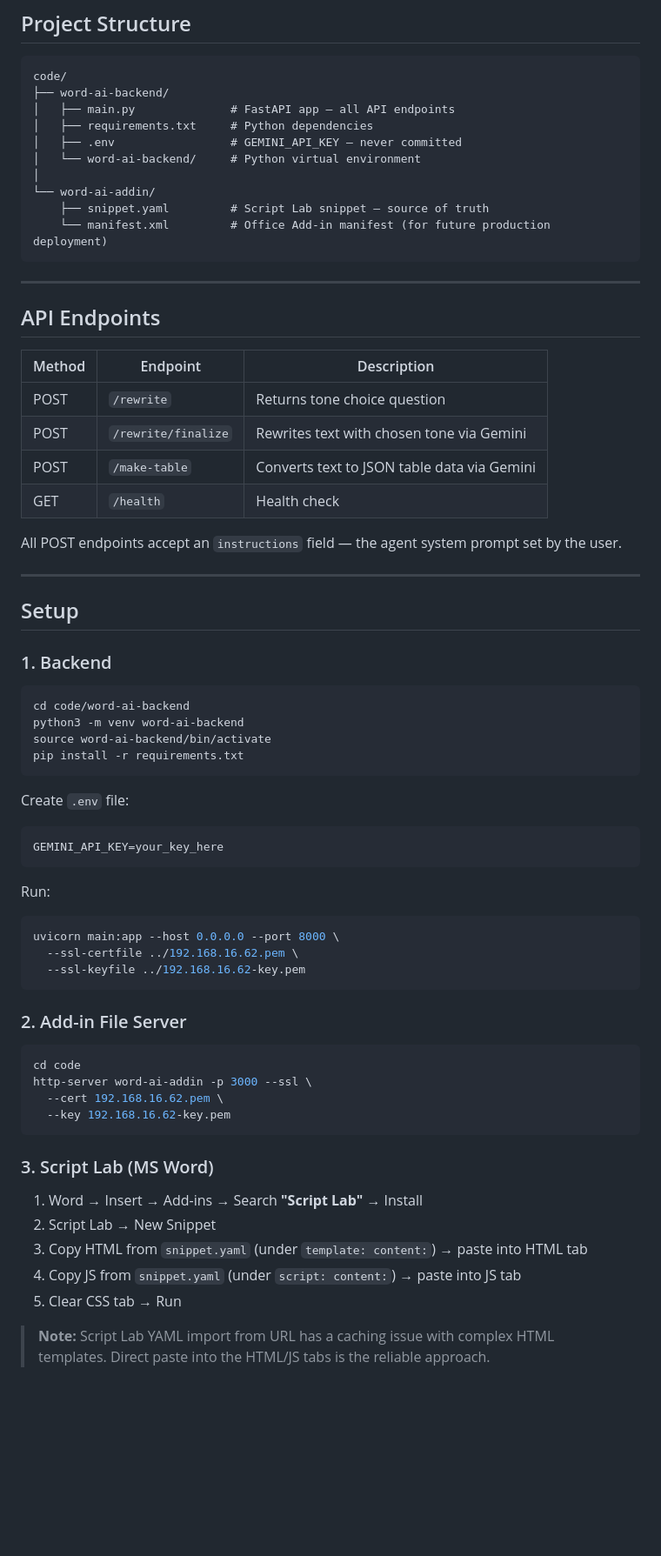
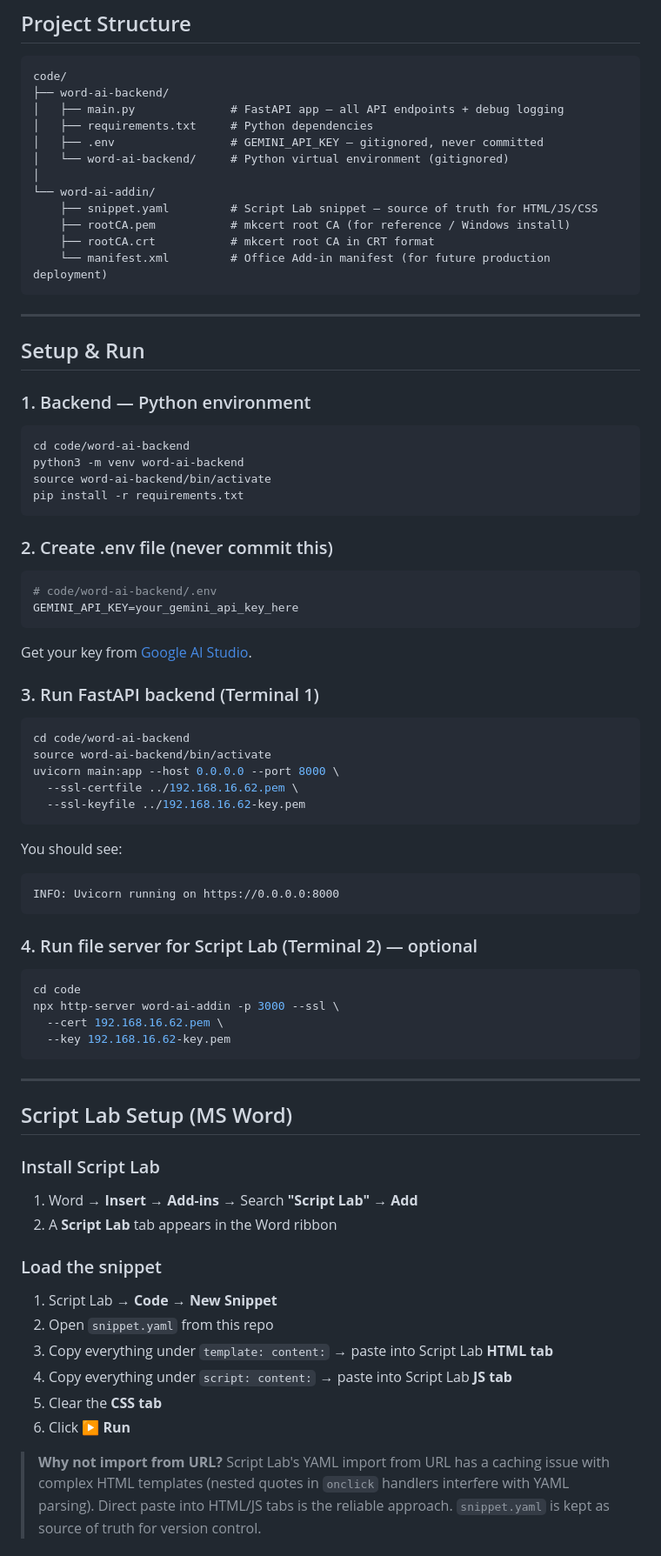
Before and after one commit to karmayogam/windows-msword-plug, a Markdown page: code/README.md, the part around one of its changes. Shown at 87% size. Rendered like a GitHub page; blank space fills up the shorter version.

Commit message:
Expand README with SSL setup, two-port explanation, and run instructions

````diff
--- a/code/README.md
+++ b/code/README.md
@@ -32,34 +97,23 @@ The task pane is an embedded browser (WebView2). `Office.js` is the bridge that
 ```
 code/
 ├── word-ai-backend/
-│   ├── main.py              # FastAPI app — all API endpoints
+│   ├── main.py              # FastAPI app — all API endpoints + debug logging
 │   ├── requirements.txt     # Python dependencies
-│   ├── .env                 # GEMINI_API_KEY — never committed
-│   └── word-ai-backend/     # Python virtual environment
+│   ├── .env                 # GEMINI_API_KEY — gitignored, never committed
+│   └── word-ai-backend/     # Python virtual environment (gitignored)
 │
 └── word-ai-addin/
-    ├── snippet.yaml         # Script Lab snippet — source of truth
+    ├── snippet.yaml         # Script Lab snippet — source of truth for HTML/JS/CSS
+    ├── rootCA.pem           # mkcert root CA (for reference / Windows install)
+    ├── rootCA.crt           # mkcert root CA in CRT format
     └── manifest.xml         # Office Add-in manifest (for future production deployment)
 ```
 
 ---
 
-## API Endpoints
+## Setup & Run
 
-| Method | Endpoint | Description |
-|--------|----------|-------------|
-| POST | `/rewrite` | Returns tone choice question |
-| POST | `/rewrite/finalize` | Rewrites text with chosen tone via Gemini |
-| POST | `/make-table` | Converts text to JSON table data via Gemini |
-| GET | `/health` | Health check |
-
-All POST endpoints accept an `instructions` field — the agent system prompt set by the user.
-
----
-
-## Setup
-
-### 1. Backend
+### 1. Backend — Python environment
 
 ```bash
 cd code/word-ai-backend
@@ -68,33 +122,55 @@ source word-ai-backend/bin/activate
 pip install -r requirements.txt
 ```
 
-Create `.env` file:
-```
-GEMINI_API_KEY=your_key_here
+### 2. Create .env file (never commit this)
+
+```bash
+# code/word-ai-backend/.env
+GEMINI_API_KEY=your_gemini_api_key_here
 ```
 
-Run:
+Get your key from [Google AI Studio](https://aistudio.google.com/app/apikey).
+
+### 3. Run FastAPI backend (Terminal 1)
+
 ```bash
+cd code/word-ai-backend
+source word-ai-backend/bin/activate
 uvicorn main:app --host 0.0.0.0 --port 8000 \
   --ssl-certfile ../192.168.16.62.pem \
   --ssl-keyfile ../192.168.16.62-key.pem
 ```
 
-### 2. Add-in File Server
+You should see:
+```
+INFO: Uvicorn running on https://0.0.0.0:8000
+```
+
+### 4. Run file server for Script Lab (Terminal 2) — optional
 
 ```bash
 cd code
-http-server word-ai-addin -p 3000 --ssl \
+npx http-server word-ai-addin -p 3000 --ssl \
   --cert 192.168.16.62.pem \
   --key 192.168.16.62-key.pem
 ```
 
-### 3. Script Lab (MS Word)
+---
 
-1. Word → Insert → Add-ins → Search **"Script Lab"** → Install
-2. Script Lab → New Snippet
-3. Copy HTML from `snippet.yaml` (under `template: content:`) → paste into HTML tab
-4. Copy JS from `snippet.yaml` (under `script: content:`) → paste into JS tab
-5. Clear CSS tab → Run
+## Script Lab Setup (MS Word)
 
-> **Note:** Script Lab YAML import from URL has a caching issue with complex HTML templates. Direct paste into the HTML/JS tabs is the reliable approach.
+### Install Script Lab
+1. Word → **Insert** → **Add-ins** → Search **"Script Lab"** → **Add**
+2. A **Script Lab** tab appears in the Word ribbon
+
+### Load the snippet
+1. Script Lab → **Code** → **New Snippet**
+2. Open `snippet.yaml` from this repo
+3. Copy everything under `template: content:` → paste into Script Lab **HTML tab**
+4. Copy everything under `script: content:` → paste into Script Lab **JS tab**
+5. Clear the **CSS tab**
+6. Click **▶ Run**
+
+> **Why not import from URL?**
+> Script Lab's YAML import from URL has a caching issue with complex HTML templates (nested quotes in `onclick` handlers interfere with YAML parsing). Direct paste into HTML/JS tabs is the reliable approach. `snippet.yaml` is kept as source of truth for version control.
+
````
Also changed, not shown: other parts of code/README.md (+95 -6 lines).
